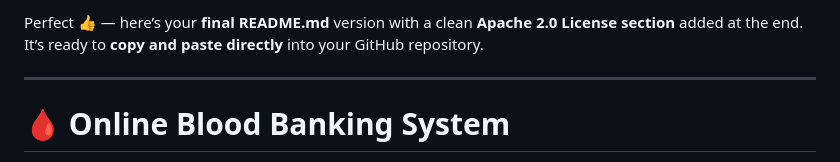
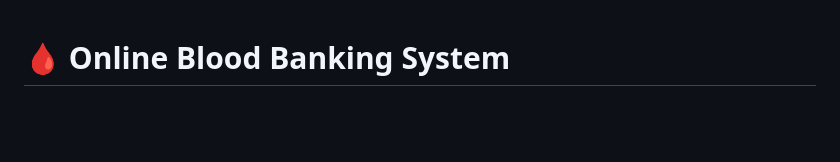
Before and after one commit to Saikiran-2017/Online-Blood-Banking-System, a Markdown page: README.md, the part around the change. Drawn GitHub-style; blank space fills up the shorter version.

```diff
--- a/README.md
+++ b/README.md
@@ -1,8 +1,3 @@
-Perfect 👍 — here’s your **final README.md** version with a clean **Apache 2.0 License section** added at the end.
-It’s ready to **copy and paste directly** into your GitHub repository.
-
----
-
 # 🩸 Online Blood Banking System
 
 The **Online Blood Banking System** is a simple web application built using **PHP and MySQL** to help connect blood donors and people in need of blood.
```
